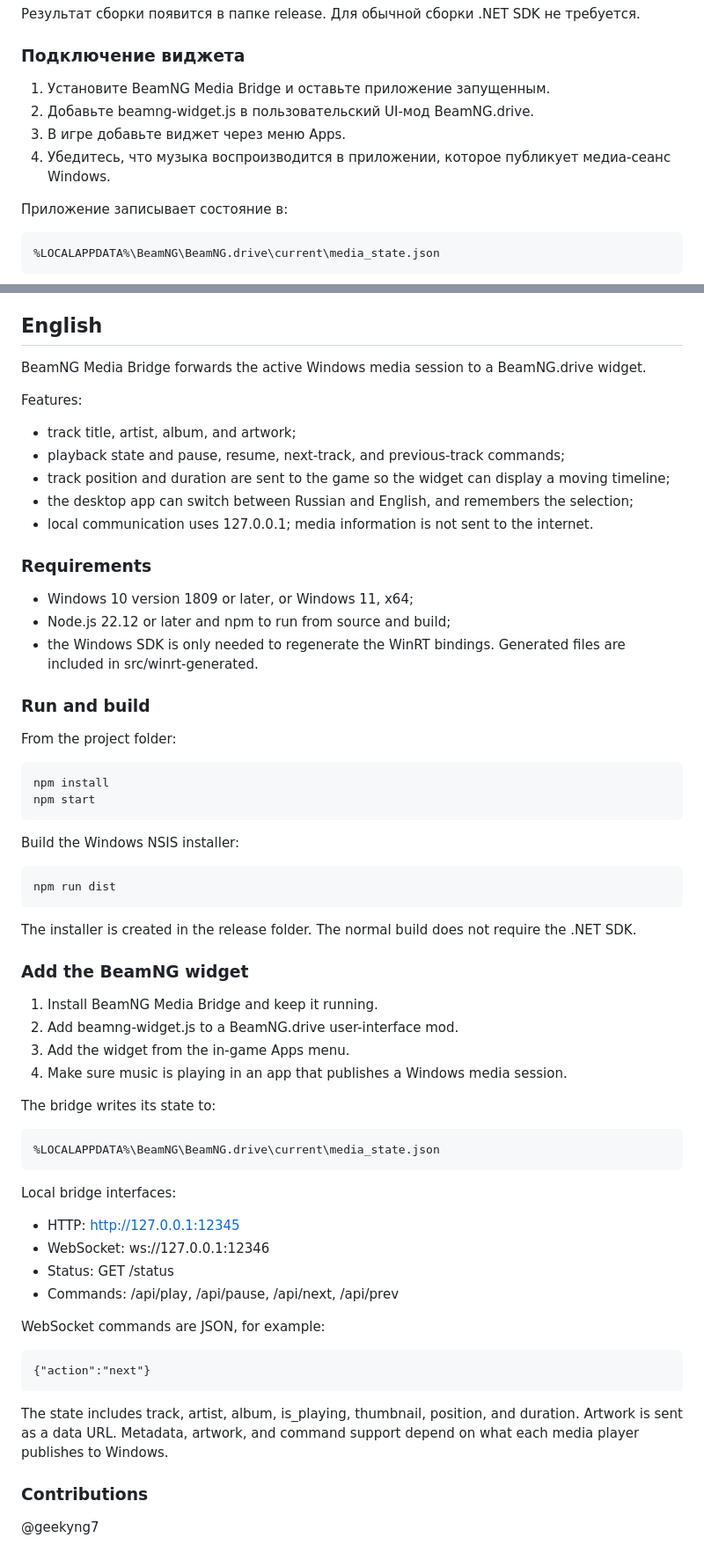
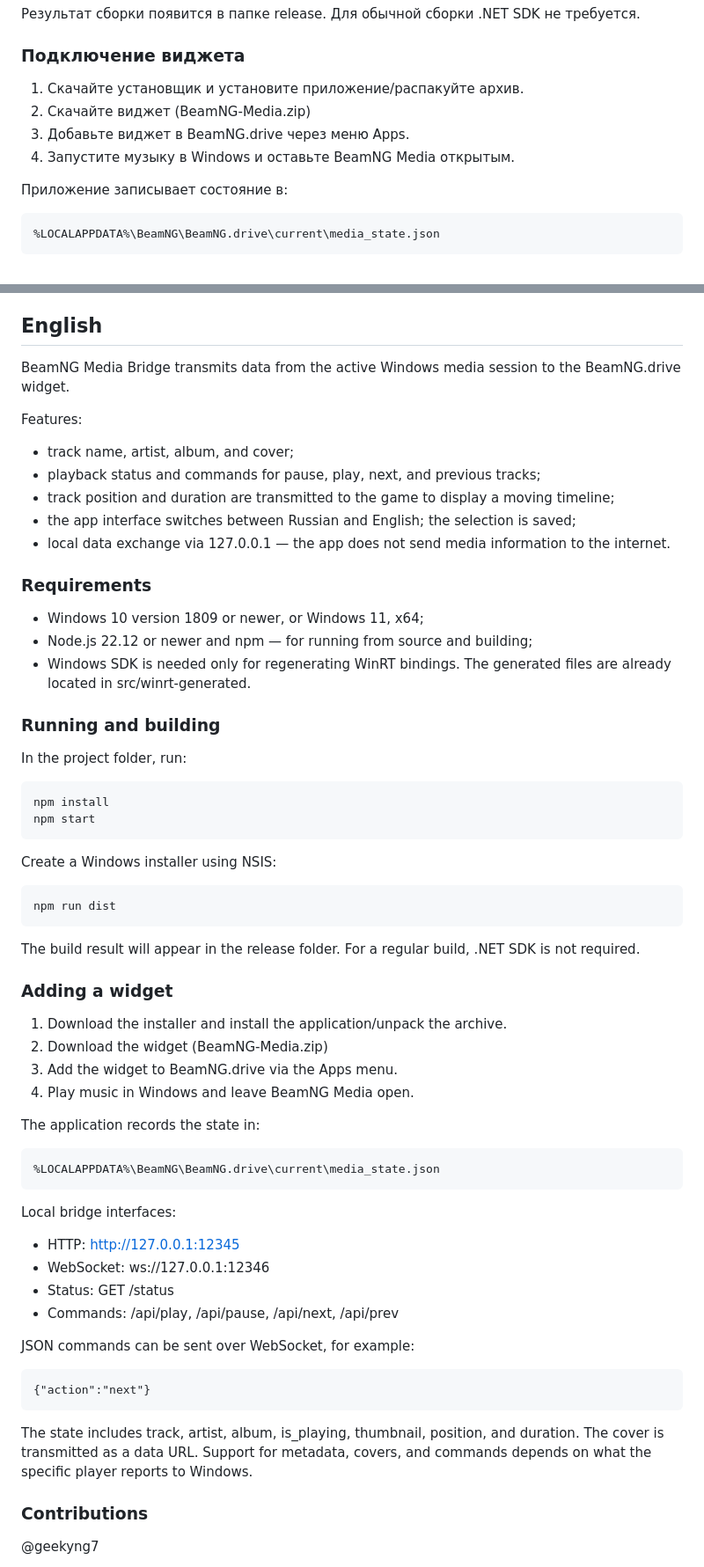
Before and after one commit to geekyng7/BeamNG-Media, a Markdown page: README.md, 2 parts joined by grey strips. Shown at 88% size. Rendered like a GitHub page.

```diff
--- a/README.md
+++ b/README.md
@@ -38,10 +38,10 @@ BeamNG Media Bridge передаёт данные активного медиа-
 
 ### Подключение виджета
 
-1. Установите BeamNG Media Bridge и оставьте приложение запущенным.
-2. Добавьте beamng-widget.js в пользовательский UI-мод BeamNG.drive.
-3. В игре добавьте виджет через меню Apps.
-4. Убедитесь, что музыка воспроизводится в приложении, которое публикует медиа-сеанс Windows.
+1. Скачайте установщик и установите приложение/распакуйте архив.
+2. Скачайте виджет (BeamNG-Media.zip)
+3. Добавьте виджет в BeamNG.drive через меню Apps.
+4. Запустите музыку в Windows и оставьте BeamNG Media открытым.
 
 Приложение записывает состояние в:
 
@@ -62,43 +62,43 @@ BeamNG Media Bridge передаёт данные активного медиа-
 
 ## English
 
-BeamNG Media Bridge forwards the active Windows media session to a BeamNG.drive widget.
+BeamNG Media Bridge transmits data from the active Windows media session to the BeamNG.drive widget.
 
 Features:
 
-- track title, artist, album, and artwork;
-- playback state and pause, resume, next-track, and previous-track commands;
-- track position and duration are sent to the game so the widget can display a moving timeline;
-- the desktop app can switch between Russian and English, and remembers the selection;
-- local communication uses 127.0.0.1; media information is not sent to the internet.
+- track name, artist, album, and cover;
+- playback status and commands for pause, play, next, and previous tracks;
+- track position and duration are transmitted to the game to display a moving timeline;
+- the app interface switches between Russian and English; the selection is saved;
+- local data exchange via 127.0.0.1 — the app does not send media information to the internet.
 
 ### Requirements
 
-- Windows 10 version 1809 or later, or Windows 11, x64;
-- Node.js 22.12 or later and npm to run from source and build;
-- the Windows SDK is only needed to regenerate the WinRT bindings. Generated files are included in src/winrt-generated.
+- Windows 10 version 1809 or newer, or Windows 11, x64;
+- Node.js 22.12 or newer and npm — for running from source and building;
+- Windows SDK is needed only for regenerating WinRT bindings. The generated files are already located in src/winrt-generated.
 
-### Run and build
+### Running and building
 
-From the project folder:
+In the project folder, run:
 
     npm install
     npm start
 
-Build the Windows NSIS installer:
+Create a Windows installer using NSIS:
 
     npm run dist
 
-The installer is created in the release folder. The normal build does not require the .NET SDK.
+The build result will appear in the release folder. For a regular build, .NET SDK is not required.
 
-### Add the BeamNG widget
+### Adding a widget
 
-1. Install BeamNG Media Bridge and keep it running.
-2. Add beamng-widget.js to a BeamNG.drive user-interface mod.
-3. Add the widget from the in-game Apps menu.
-4. Make sure music is playing in an app that publishes a Windows media session.
+1. Download the installer and install the application/unpack the archive.
+2. Download the widget (BeamNG-Media.zip)
+3. Add the widget to BeamNG.drive via the Apps menu.
+4. Play music in Windows and leave BeamNG Media open.
 
-The bridge writes its state to:
+The application records the state in:
 
     %LOCALAPPDATA%\BeamNG\BeamNG.drive\current\media_state.json
 
@@ -109,11 +109,11 @@ Local bridge interfaces:
 - Status: GET /status
 - Commands: /api/play, /api/pause, /api/next, /api/prev
 
-WebSocket commands are JSON, for example:
+JSON commands can be sent over WebSocket, for example:
 
     {"action":"next"}
 
-The state includes track, artist, album, is_playing, thumbnail, position, and duration. Artwork is sent as a data URL. Metadata, artwork, and command support depend on what each media player publishes to Windows.
+The state includes track, artist, album, is_playing, thumbnail, position, and duration. The cover is transmitted as a data URL. Support for metadata, covers, and commands depends on what the specific player reports to Windows.
 
 ### Contributions
 @geekyng7
```
